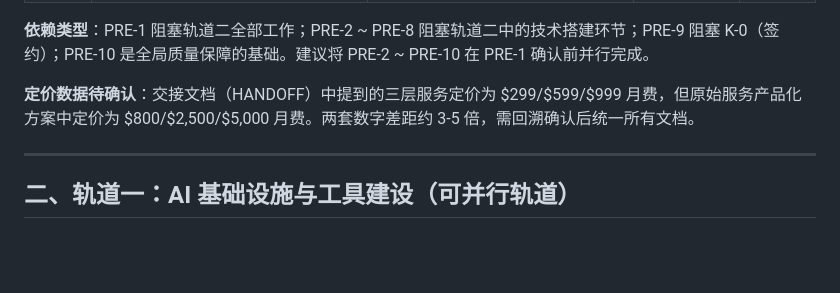
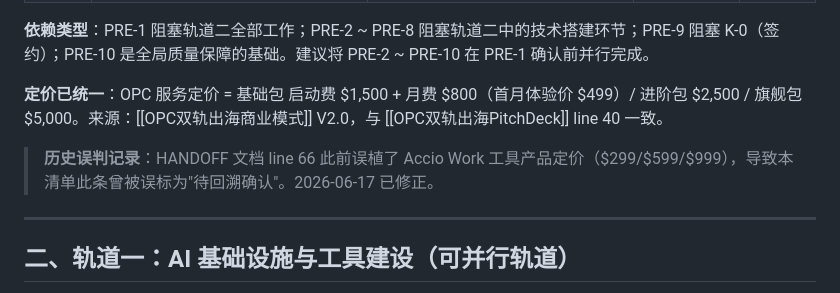
Before and after one commit to croosel/AIP-LLMWiki, a Markdown page: wiki/OPC双轨出海-深度调研工作清单.md, the part around the change. Rendered like a GitHub page; blank space fills up the shorter version.

```diff
--- a/wiki/OPC双轨出海-深度调研工作清单.md
+++ b/wiki/OPC双轨出海-深度调研工作清单.md
@@ -48,7 +48,9 @@ source: "基于 11 个项目文件深度调研 + 质检 Agent 架构 + 自建站
 
 **依赖类型**：PRE-1 阻塞轨道二全部工作；PRE-2 ~ PRE-8 阻塞轨道二中的技术搭建环节；PRE-9 阻塞 K-0（签约）；PRE-10 是全局质量保障的基础。建议将 PRE-2 ~ PRE-10 在 PRE-1 确认前并行完成。
 
-**定价数据待确认**：交接文档（HANDOFF）中提到的三层服务定价为 $299/$599/$999 月费，但原始服务产品化方案中定价为 $800/$2,500/$5,000 月费。两套数字差距约 3-5 倍，需回溯确认后统一所有文档。
+**定价已统一**：OPC 服务定价 = 基础包 启动费 $1,500 + 月费 $800（首月体验价 $499）/ 进阶包 $2,500 / 旗舰包 $5,000。来源：[[OPC双轨出海商业模式]] V2.0，与 [[OPC双轨出海PitchDeck]] line 40 一致。
+
+> **历史误判记录**：HANDOFF 文档 line 66 此前误植了 Accio Work 工具产品定价（$299/$599/$999），导致本清单此条曾被误标为"待回溯确认"。2026-06-17 已修正。
 
 ---
 
```
Also changed, not shown: wiki/HANDOFF-OPC双轨出海项目交接-20260613.md (+1 -1 lines), wiki/主页.md (+2 -2 lines).
